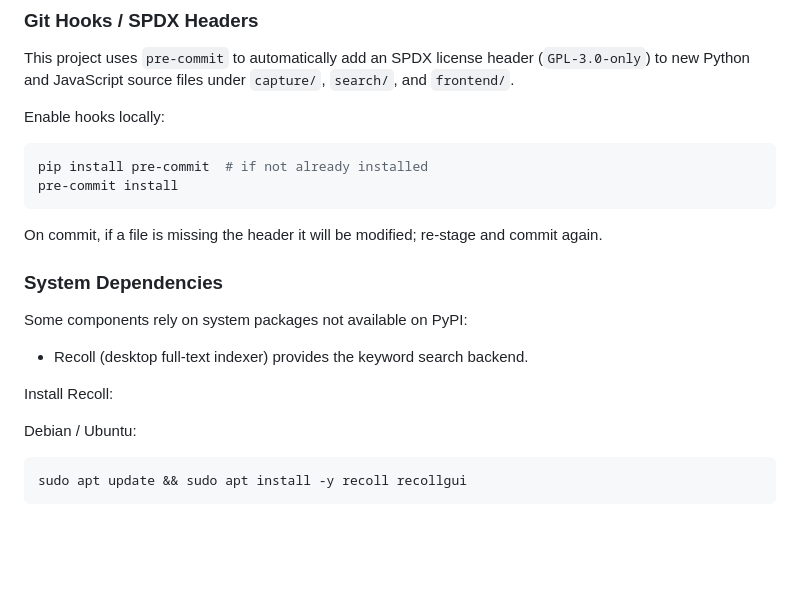
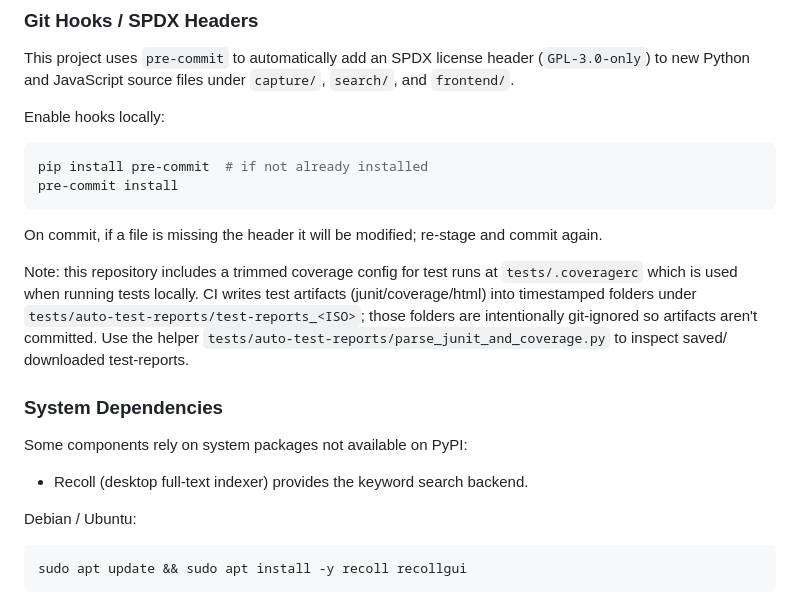
Before and after one commit to Gbear17/Hindsight-Recall, a Markdown page: README.md, the part around the change. Rendered like a GitHub page; blank space fills up the shorter version.

Commit message:
docs: note tests/.coveragerc and test artifact handling in README

````diff
--- a/README.md
+++ b/README.md
@@ -86,13 +86,13 @@ pre-commit install
 
 On commit, if a file is missing the header it will be modified; re-stage and commit again.
 
+Note: this repository includes a trimmed coverage config for test runs at `tests/.coveragerc` which is used when running tests locally. CI writes test artifacts (junit/coverage/html) into timestamped folders under `tests/auto-test-reports/test-reports_<ISO>`; those folders are intentionally git-ignored so artifacts aren't committed. Use the helper `tests/auto-test-reports/parse_junit_and_coverage.py` to inspect saved/ downloaded test-reports.
+
 ### System Dependencies
-
 Some components rely on system packages not available on PyPI:
 
 - Recoll (desktop full-text indexer) provides the keyword search backend.
 
-Install Recoll:
 
 Debian / Ubuntu:
 ```bash
````
